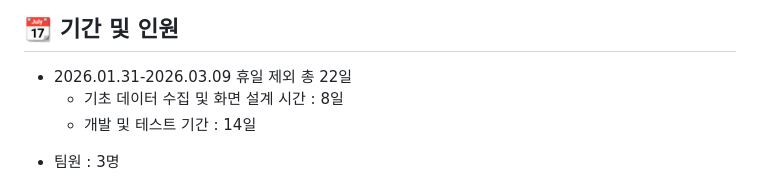
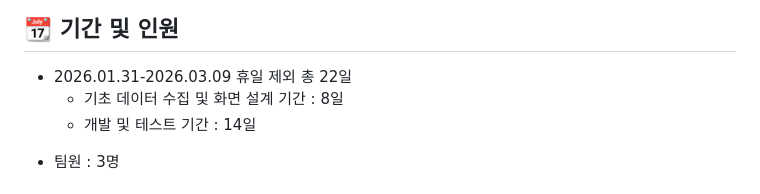
Before and after one commit to h87731381-droid/screen, a Markdown page: README.md, the part around the change. Rendered like a GitHub page.

```diff
--- a/README.md
+++ b/README.md
@@ -52,7 +52,7 @@
 <ul>
   <li>2026.01.31-2026.03.09 휴일 제외 총 22일</li>
   <ul>
-    <li>기초 데이터 수집 및 화면 설계 시간 : 8일</li>
+    <li>기초 데이터 수집 및 화면 설계 기간 : 8일</li>
     <li>개발 및 테스트 기간 : 14일</li>
   </ul>
   <li>팀원 : 3명</li>
```
